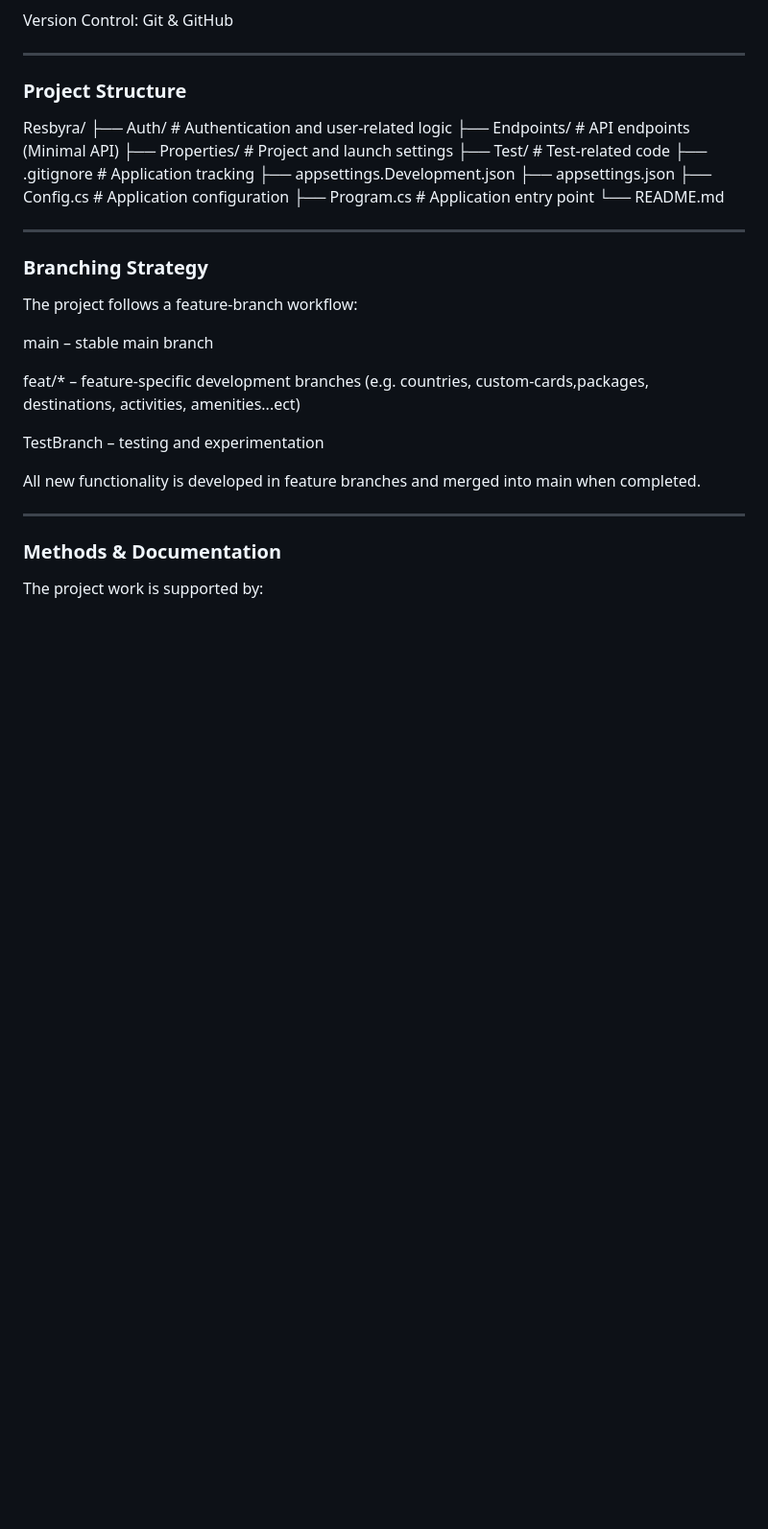
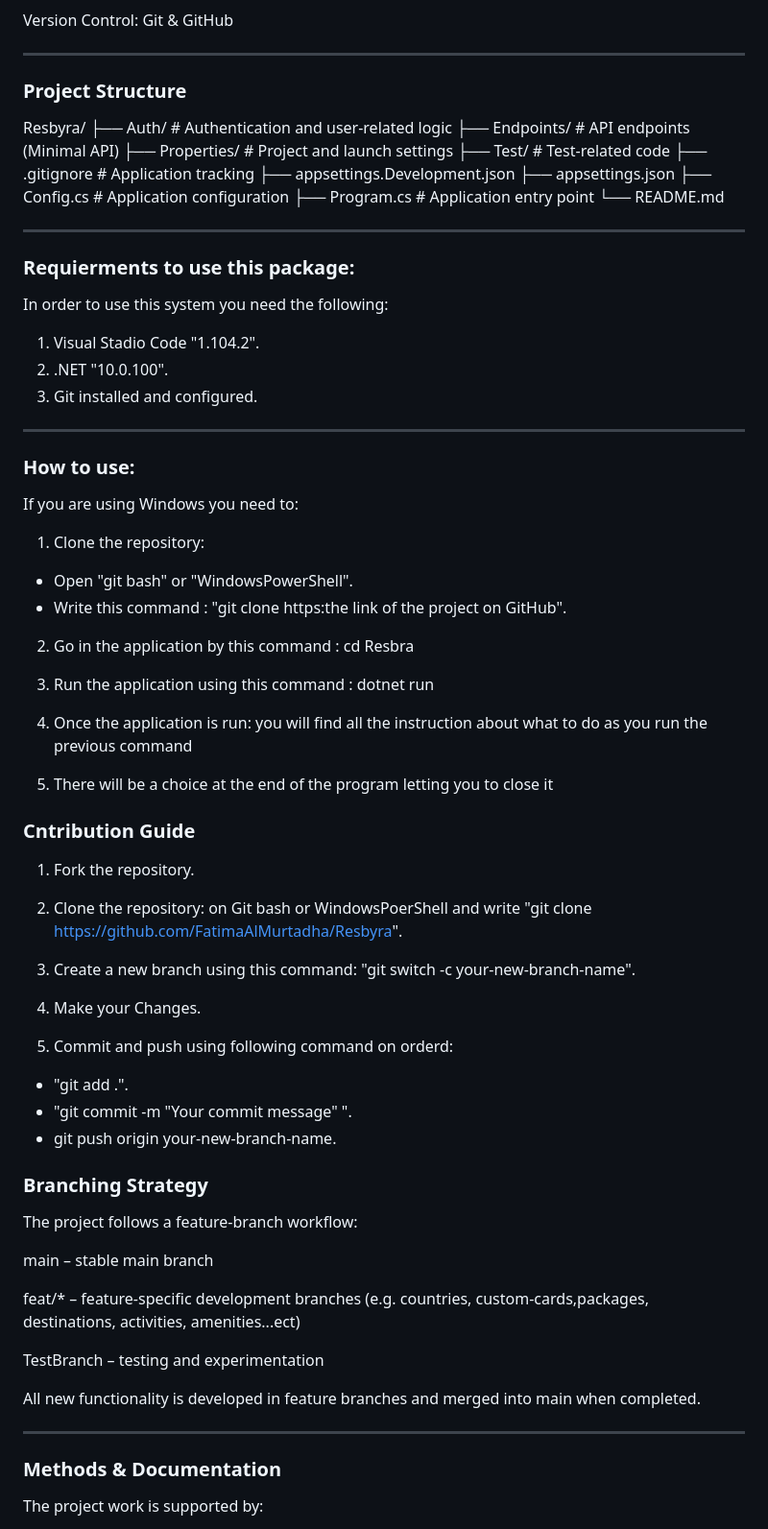
Before and after one commit to FatimaAlMurtadha/Resbyra, a Markdown page: README.md, the part around the change printed below. Shown: that part at 96% size. Rendered like a GitHub page; blank space fills up the shorter version.

Commit message:
Adding technical information

```diff
--- a/README.md
+++ b/README.md
@@ -114,6 +114,42 @@ Resbyra/
 
 ---
 
+### Requierments to use this package:
+In order to use this system you need the following:
+1. Visual Stadio Code "1.104.2".
+2. .NET "10.0.100".
+3. Git installed and configured.
+
+---
+
+### How to use:
+If you are using Windows you need to:
+
+1. Clone the repository:
+- Open "git bash" or "WindowsPowerShell".
+- Write this command : "git clone https:the link of the project on GitHub".
+
+2. Go in the application by this command : cd Resbra
+
+3. Run the application using this command : dotnet run
+4. Once the application is run: you will find all the instruction about what to do as you run the previous command
+5. There will be a choice at the end of the program letting you to close it
+
+### Cntribution Guide
+
+1. Fork the repository.
+
+2. Clone the repository:  on Git bash or WindowsPoerShell and write "git clone https://github.com/FatimaAlMurtadha/Resbyra".
+
+3. Create a new branch using this command: "git switch -c your-new-branch-name".
+
+4. Make your Changes.
+
+5. Commit and push using following command on orderd:
+- "git add .".
+- "git commit -m "Your commit message" ".
+- git push origin your-new-branch-name.
+
 ### Branching Strategy
 
 The project follows a feature-branch workflow:
```
Also changed, not shown: other parts of README.md (+1 -1 lines).
